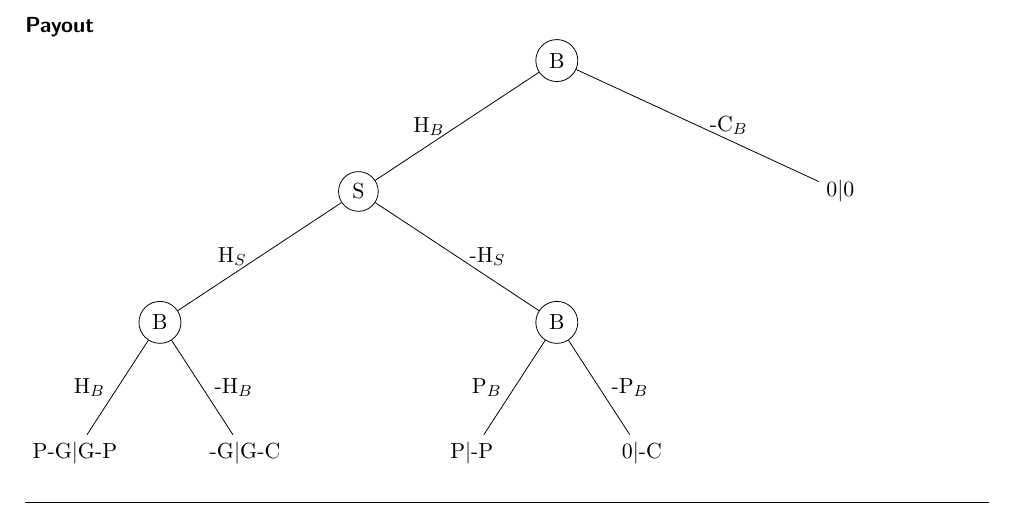
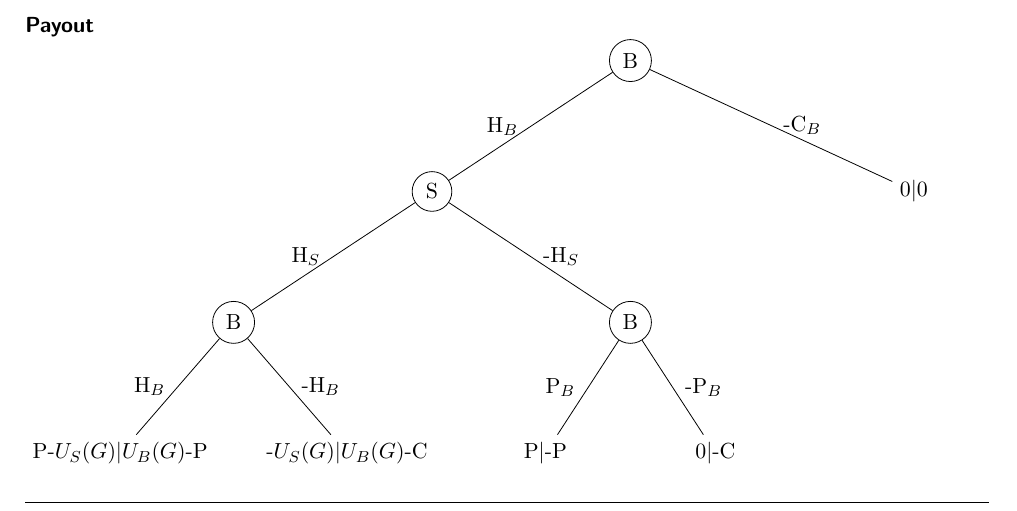
Before and after one commit to niksti/masterThesis, a LaTeX thesis (thesis.tex): part of page 11 of 18, cut so that both start at the same text. Compiled offline with pdfLaTeX.

Commit message:
utility function G

```diff
--- a/thesis.tex
+++ b/thesis.tex
@@ -238,8 +238,8 @@ P is paying P although S deviates, -P is not paying when S deviates.
       \node[draw]{B}
         child{node[draw]{S}
                 child[sibling distance = 7cm]{node[draw]{B}
-                		child[sibling distance = 3cm]{node[shape = rectangle]{P-G$|$G-P} edge from parent node [left] {H$_B$}}
-                		child[sibling distance = 3cm]{node[shape=rectangle]{-G$|$G-C}edge from parent node [right] {-H$_B$}} edge from parent node [left] {H$_S$}}
+                		child[sibling distance = 4cm]{node[shape = rectangle]{P-$U_S(G)|U_B(G)$-P} edge from parent node [left] {H$_B$}}
+                		child[sibling distance = 4cm]{node[shape=rectangle]{-$U_S(G)|U_B(G)$-C}edge from parent node [right] {-H$_B$}} edge from parent node [left] {H$_S$}}
                 child[sibling distance = 7cm]{node[draw]{B}
                 child[sibling distance = 3cm]{node[shape = rectangle]{P$|$-P} edge from parent node [left] {P$_B$}}
                 child[sibling distance = 3cm]{node[shape=rectangle]{0$|$-C}edge from parent node [right] {-P$_B$}}edge from parent node [right] {-H$_S$}} edge from parent node [left] {H$_B$}}
```
